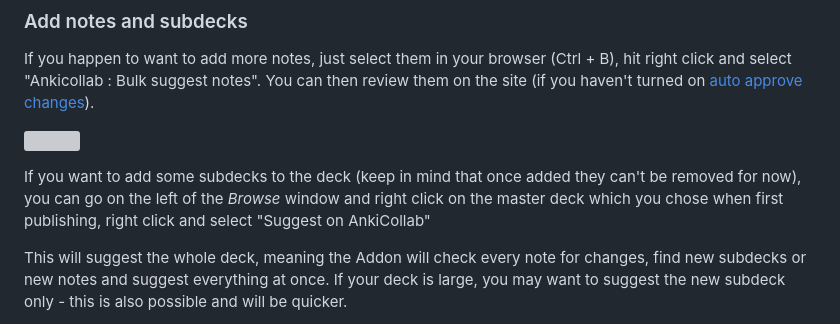
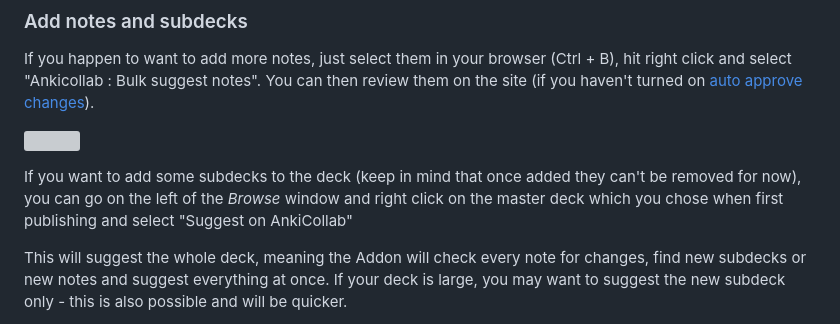
Before and after one commit to CravingCrates/AnkiCollab-Plugin, a Markdown page: getting_started_maintainer.md, the part around the change. GitHub-like rendering; grey boxes are pictures that could not be loaded.

Commit message:
Update getting_started_maintainer.md
Co-authored-by: Copilot <175728472+Copilot@users.noreply.github.com>

```diff
--- a/getting_started_maintainer.md
+++ b/getting_started_maintainer.md
@@ -79,7 +79,7 @@ If you happen to want to add more notes, just select them in your browser (Ctrl
 
 ![](https://i.imgur.com/tV2tOga.png)
 
-If you want to add some subdecks to the deck (keep in mind that once added they can't be removed for now), you can go on the left of the *Browse* window and right click on the master deck which you chose when first publishing, right click and select "Suggest on AnkiCollab"
+If you want to add some subdecks to the deck (keep in mind that once added they can't be removed for now), you can go on the left of the *Browse* window and right click on the master deck which you chose when first publishing and select "Suggest on AnkiCollab"
 
 This will suggest the whole deck, meaning the Addon will check every note for changes, find new subdecks or new notes and suggest everything at once. If your deck is large, you may want to suggest the new subdeck only - this is also possible and will be quicker.
 
```
